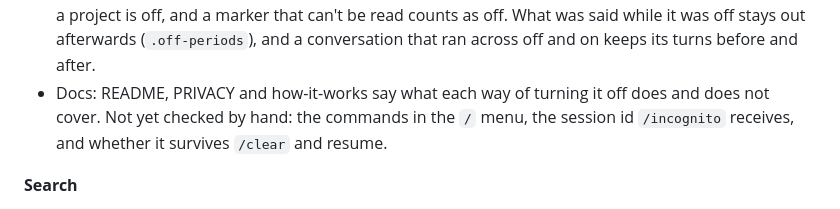
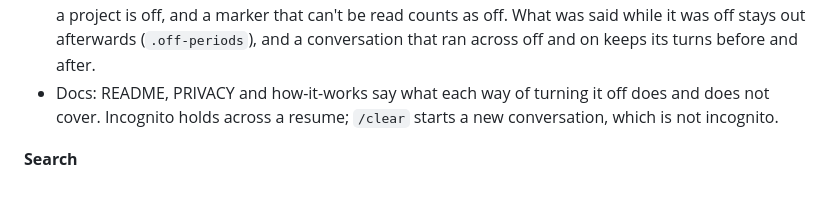
Before and after one commit to zdraveski/project-memory, a Markdown page: CHANGELOG.md, the part around the change. Rendered like a GitHub page.

```diff
--- a/CHANGELOG.md
+++ b/CHANGELOG.md
@@ -16,9 +16,8 @@
   was off stays out afterwards (`.off-periods`), and a conversation that ran
   across off and on keeps its turns before and after.
 - Docs: README, PRIVACY and how-it-works say what each way of turning it off
-  does and does not cover. Not yet checked by hand: the commands in the `/`
-  menu, the session id `/incognito` receives, and whether it survives
-  `/clear` and resume.
+  does and does not cover. Incognito holds across a resume; `/clear` starts a
+  new conversation, which is not incognito.
 
 **Search**
 
```
Also changed, not shown: README.md (+3 -2 lines), docs/how-it-works.md (+4 -2 lines).
